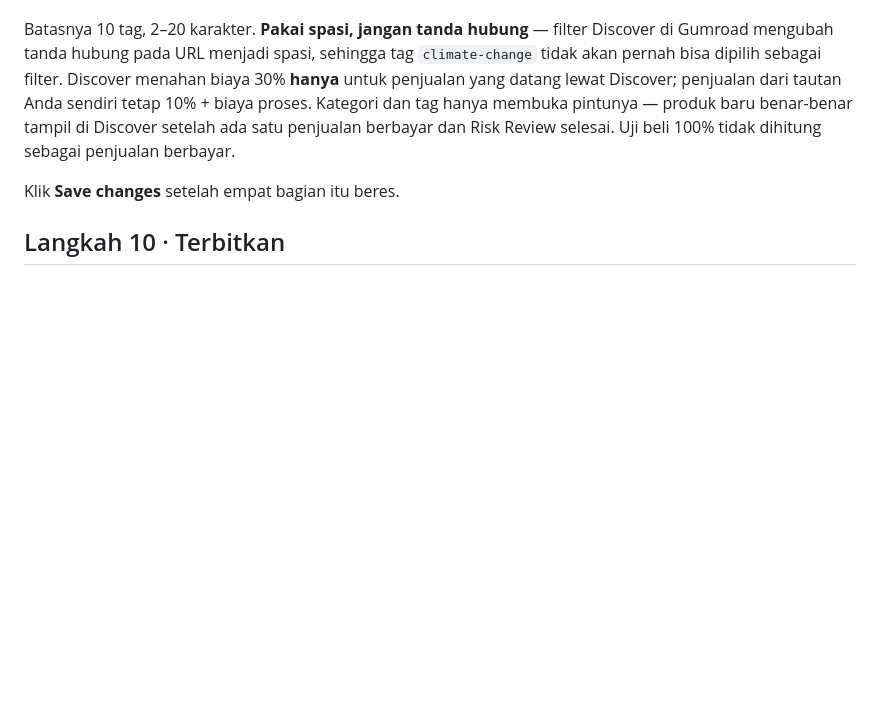
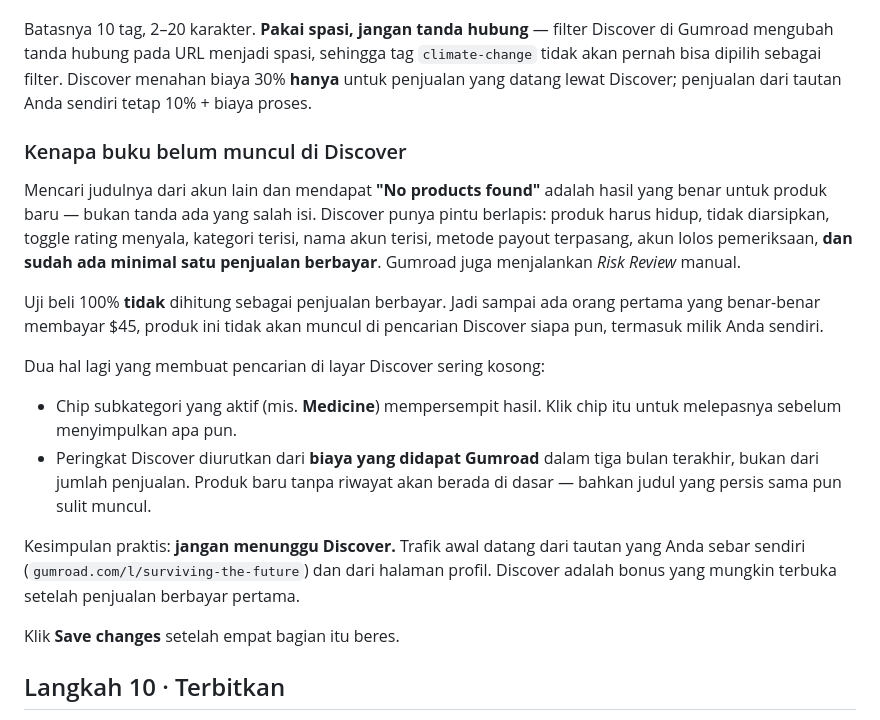
Before and after one commit to SetyoWisodo/SetyoWisodo, a Markdown page: PANDUAN_PRODUK.md, the part around the change. Drawn GitHub-style; blank space fills up the shorter version.

Commit message:
Discover: jelaskan kenapa produk baru tidak muncul (penjualan berbayar + Risk Review, urutan berdasarkan biaya)
Co-authored-by: arena-agent <297053741+arena-agent@users.noreply.github.com>

```diff
--- a/PANDUAN_PRODUK.md
+++ b/PANDUAN_PRODUK.md
@@ -341,7 +341,19 @@ Kalau bagian *Bio* dibiarkan kosong, halaman profil hanya menampilkan nama dan k
 **Mengapa sepuluh tag ini.** Pencarian Discover mencocokkan **semua** kata yang diketik pembeli, dan kata itu boleh berasal dari nama, nama penulis, deskripsi, **atau** tag — bobotnya sama. Artinya tag adalah satu-satunya cara menjangkau kata yang tidak ada di judul dan deskripsi. Deskripsi produk ini memuat *resilience*, *future*, *book*, *climate*, *crisis*; ia **tidak** memuat *sustainability*, *environment*, *science*, *nonfiction*, *ebook*, *disaster*, *Indonesia*. Enam tag terakhir karena itu bukan hiasan: tanpa mereka, pencarian "sustainability" tidak akan pernah memunculkan buku ini.
 
 Batasnya 10 tag, 2–20 karakter. **Pakai spasi, jangan tanda hubung** — filter Discover di Gumroad mengubah tanda hubung pada URL menjadi spasi, sehingga tag `climate-change` tidak akan pernah bisa dipilih sebagai filter.
-Discover menahan biaya 30% **hanya** untuk penjualan yang datang lewat Discover; penjualan dari tautan Anda sendiri tetap 10% + biaya proses. Kategori dan tag hanya membuka pintunya — produk baru benar-benar tampil di Discover setelah ada satu penjualan berbayar dan Risk Review selesai. Uji beli 100% tidak dihitung sebagai penjualan berbayar.
+Discover menahan biaya 30% **hanya** untuk penjualan yang datang lewat Discover; penjualan dari tautan Anda sendiri tetap 10% + biaya proses.
+
+### Kenapa buku belum muncul di Discover
+
+Mencari judulnya dari akun lain dan mendapat **"No products found"** adalah hasil yang benar untuk produk baru — bukan tanda ada yang salah isi. Discover punya pintu berlapis: produk harus hidup, tidak diarsipkan, toggle rating menyala, kategori terisi, nama akun terisi, metode payout terpasang, akun lolos pemeriksaan, **dan sudah ada minimal satu penjualan berbayar**. Gumroad juga menjalankan *Risk Review* manual.
+
+Uji beli 100% **tidak** dihitung sebagai penjualan berbayar. Jadi sampai ada orang pertama yang benar-benar membayar $45, produk ini tidak akan muncul di pencarian Discover siapa pun, termasuk milik Anda sendiri.
+
+Dua hal lagi yang membuat pencarian di layar Discover sering kosong:
+- Chip subkategori yang aktif (mis. **Medicine**) mempersempit hasil. Klik chip itu untuk melepasnya sebelum menyimpulkan apa pun.
+- Peringkat Discover diurutkan dari **biaya yang didapat Gumroad** dalam tiga bulan terakhir, bukan dari jumlah penjualan. Produk baru tanpa riwayat akan berada di dasar — bahkan judul yang persis sama pun sulit muncul.
+
+Kesimpulan praktis: **jangan menunggu Discover.** Trafik awal datang dari tautan yang Anda sebar sendiri (`gumroad.com/l/surviving-the-future`) dan dari halaman profil. Discover adalah bonus yang mungkin terbuka setelah penjualan berbayar pertama.
 
 Klik **Save changes** setelah empat bagian itu beres.
 
```
